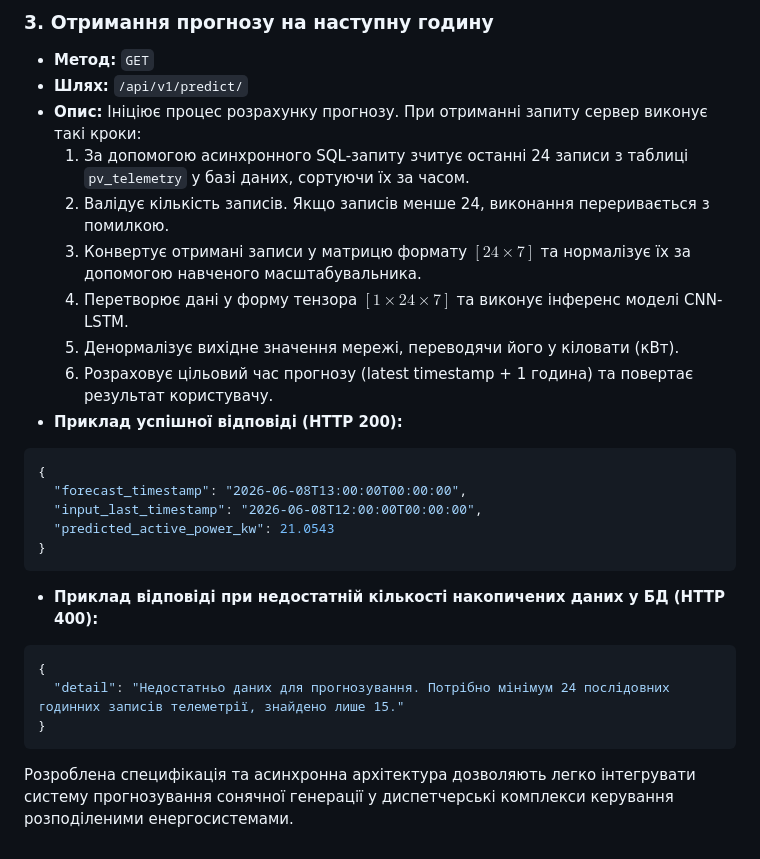
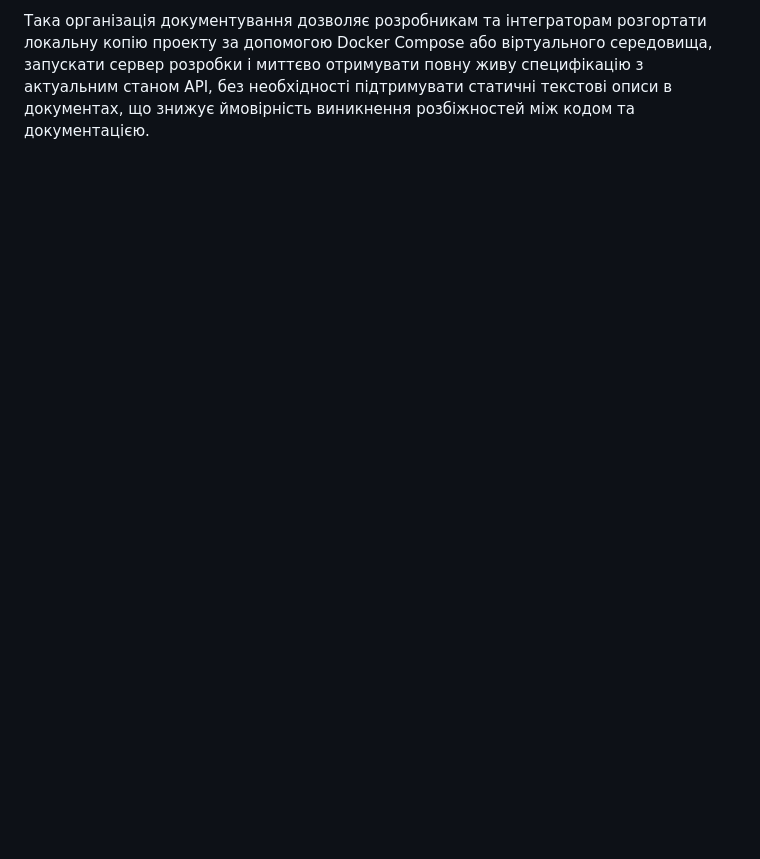
Before and after one commit to IhorMukhortv/DiplomCNNLSTM, a Markdown page: docs/thesis/chapter4_infrastructure.md, the part around one of its changes. GitHub-like rendering; blank space fills up the shorter version.

````diff
--- a/docs/thesis/chapter4_infrastructure.md
+++ b/docs/thesis/chapter4_infrastructure.md
@@ -139,27 +105,2 @@ $$\text{SELECT create\_hypertable('pv\_telemetry', 'timestamp');}$$ (4.1)
 
-### 3. Отримання прогнозу на наступну годину
-- **Метод:** `GET`
-- **Шлях:** `/api/v1/predict/`
-- **Опис:** Ініціює процес розрахунку прогнозу. При отриманні запиту сервер виконує такі кроки:
-  1. За допомогою асинхронного SQL-запиту зчитує останні 24 записи з таблиці `pv_telemetry` у базі даних, сортуючи їх за часом.
-  2. Валідує кількість записів. Якщо записів менше 24, виконання переривається з помилкою.
-  3. Конвертує отримані записи у матрицю формату $[24 \times 7]$ та нормалізує їх за допомогою навченого масштабувальника.
-  4. Перетворює дані у форму тензора $[1 \times 24 \times 7]$ та виконує інференс моделі CNN-LSTM.
-  5. Денормалізує вихідне значення мережі, переводячи його у кіловати (кВт).
-  6. Розраховує цільовий час прогнозу (latest timestamp + 1 година) та повертає результат користувачу.
-- **Приклад успішної відповіді (HTTP 200):**
-```json
-{
-  "forecast_timestamp": "2026-06-08T13:00:00T00:00:00",
-  "input_last_timestamp": "2026-06-08T12:00:00T00:00:00",
-  "predicted_active_power_kw": 21.0543
-}
-```
-- **Приклад відповіді при недостатній кількості накопичених даних у БД (HTTP 400):**
-```json
-{
-  "detail": "Недостатньо даних для прогнозування. Потрібно мінімум 24 послідовних годинних записів телеметрії, знайдено лише 15."
-}
-```
-
-Розроблена специфікація та асинхронна архітектура дозволяють легко інтегрувати систему прогнозування сонячної генерації у диспетчерські комплекси керування розподіленими енергосистемами.
+Така організація документування дозволяє розробникам та інтеграторам розгортати локальну копію проекту за допомогою Docker Compose або віртуального середовища, запускати сервер розробки і миттєво отримувати повну живу специфікацію з актуальним станом API, без необхідності підтримувати статичні текстові описи в документах, що знижує ймовірність виникнення розбіжностей між кодом та документацією.
````
Also changed, not shown: other parts of docs/thesis/chapter4_infrastructure.md (+6 -40 lines).
